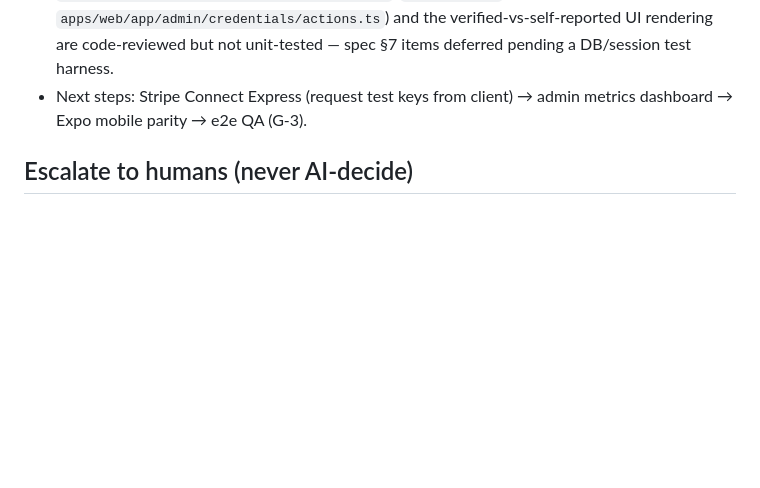
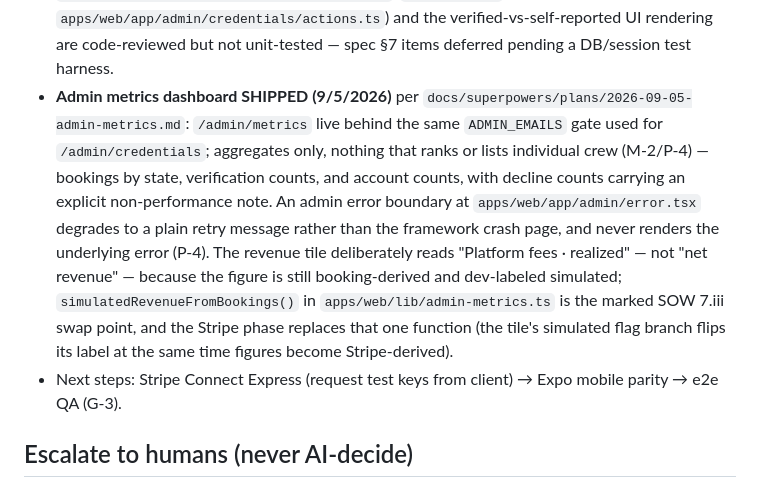
Before and after one commit to KelseyProgrammer/crewmarket, a Markdown page: HANDOFF.md, the part around the change. GitHub-like rendering; blank space fills up the shorter version.

Commit message:
[ai-assisted] metrics dashboard: audit row + handoff notes (no rules touched)
Co-Authored-By: Claude Fable 5 <noreply@anthropic.com>
Claude-Session: https://claude.ai/code/session_017wihYS6PHP6Vnfmw4ZDQ6Q

```diff
--- a/HANDOFF.md
+++ b/HANDOFF.md
@@ -63,8 +63,19 @@
   `apps/web/app/account/credential-actions.ts`, `requireAdmin` in
   `apps/web/app/admin/credentials/actions.ts`) and the verified-vs-self-reported UI rendering are
   code-reviewed but not unit-tested — spec §7 items deferred pending a DB/session test harness.
-- Next steps: Stripe Connect Express (request test keys from client) → admin metrics dashboard →
-  Expo mobile parity → e2e QA (G-3).
+- **Admin metrics dashboard SHIPPED (9/5/2026)** per
+  `docs/superpowers/plans/2026-09-05-admin-metrics.md`: `/admin/metrics` live behind the same
+  `ADMIN_EMAILS` gate used for `/admin/credentials`; aggregates only, nothing that ranks or lists
+  individual crew (M-2/P-4) — bookings by state, verification counts, and account counts, with
+  decline counts carrying an explicit non-performance note. An admin error boundary at
+  `apps/web/app/admin/error.tsx` degrades to a plain retry message rather than the framework crash
+  page, and never renders the underlying error (P-4). The revenue tile deliberately reads "Platform
+  fees · realized" — not "net revenue" — because the figure is still booking-derived and
+  dev-labeled simulated; `simulatedRevenueFromBookings()` in `apps/web/lib/admin-metrics.ts` is the
+  marked SOW 7.iii swap point, and the Stripe phase replaces that one function (the tile's simulated
+  flag branch flips its label at the same time figures become Stripe-derived).
+- Next steps: Stripe Connect Express (request test keys from client) → Expo mobile parity →
+  e2e QA (G-3).
 
 ## Escalate to humans (never AI-decide)
 ToS/booking-agreement wording, classification posture, insurance requirements, Jones Act anything, cancellation tiers, final fee structure.
```
Also changed, not shown: docs/SOW-AUDIT.md (+1 -1 lines).
